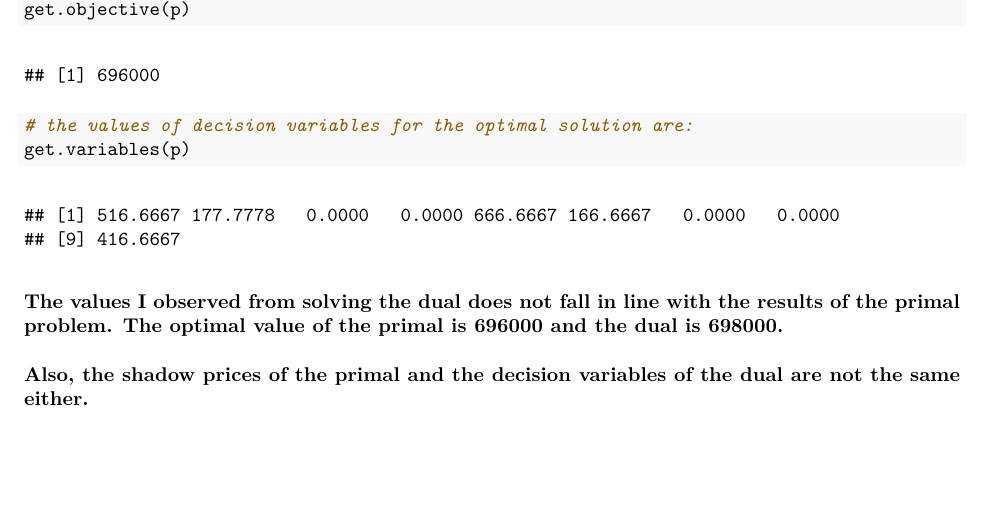
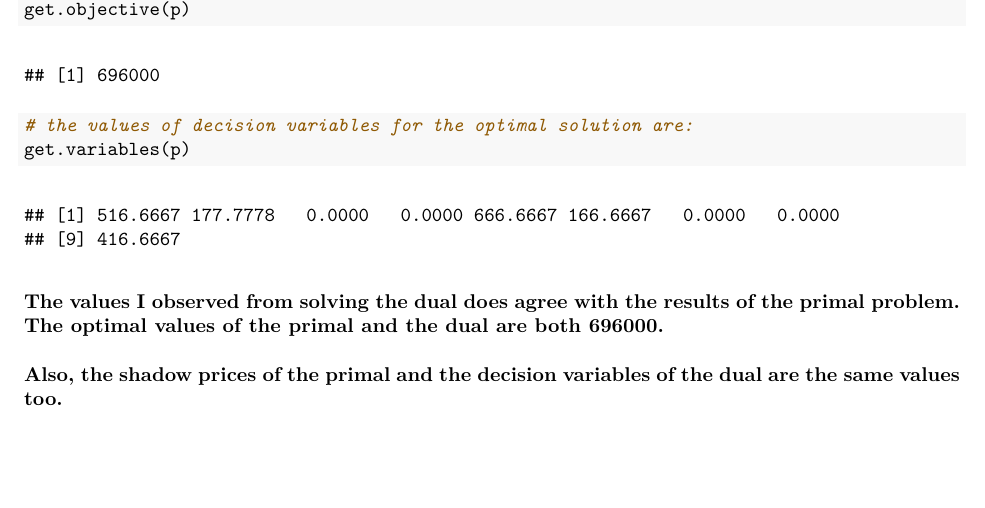
Before and after one commit to eytadele/64018_egebrese, an R Markdown document (egebrese_3/egebrese_3.Rmd): part of page 3 of 3, cut so that both start at the same text. The pictures show the output file egebrese_3/egebrese_3.pdf that the author committed with the source.

Commit message:
knit rmd file and included lp files for primal and dual

````diff
--- a/egebrese_3/egebrese_3.Rmd
+++ b/egebrese_3/egebrese_3.Rmd
@@ -89,5 +89,5 @@ get.objective(p)
 get.variables(p)
 ```
 
-### The values I observed from solving the dual does not fall in line with the results of the primal problem. The optimal value of the primal is 696000 and the dual is 698000.
-### Also, the shadow prices of the primal and the decision variables of the dual are not the same either.
+### The values I observed from solving the dual does agree with the results of the primal problem. The optimal values of the primal and the dual are both 696000.
+### Also, the shadow prices of the primal and the decision variables of the dual are the same values too.
````
Also changed, not shown: egebrese_3/egebrese_3.pdf, 2 other files.
